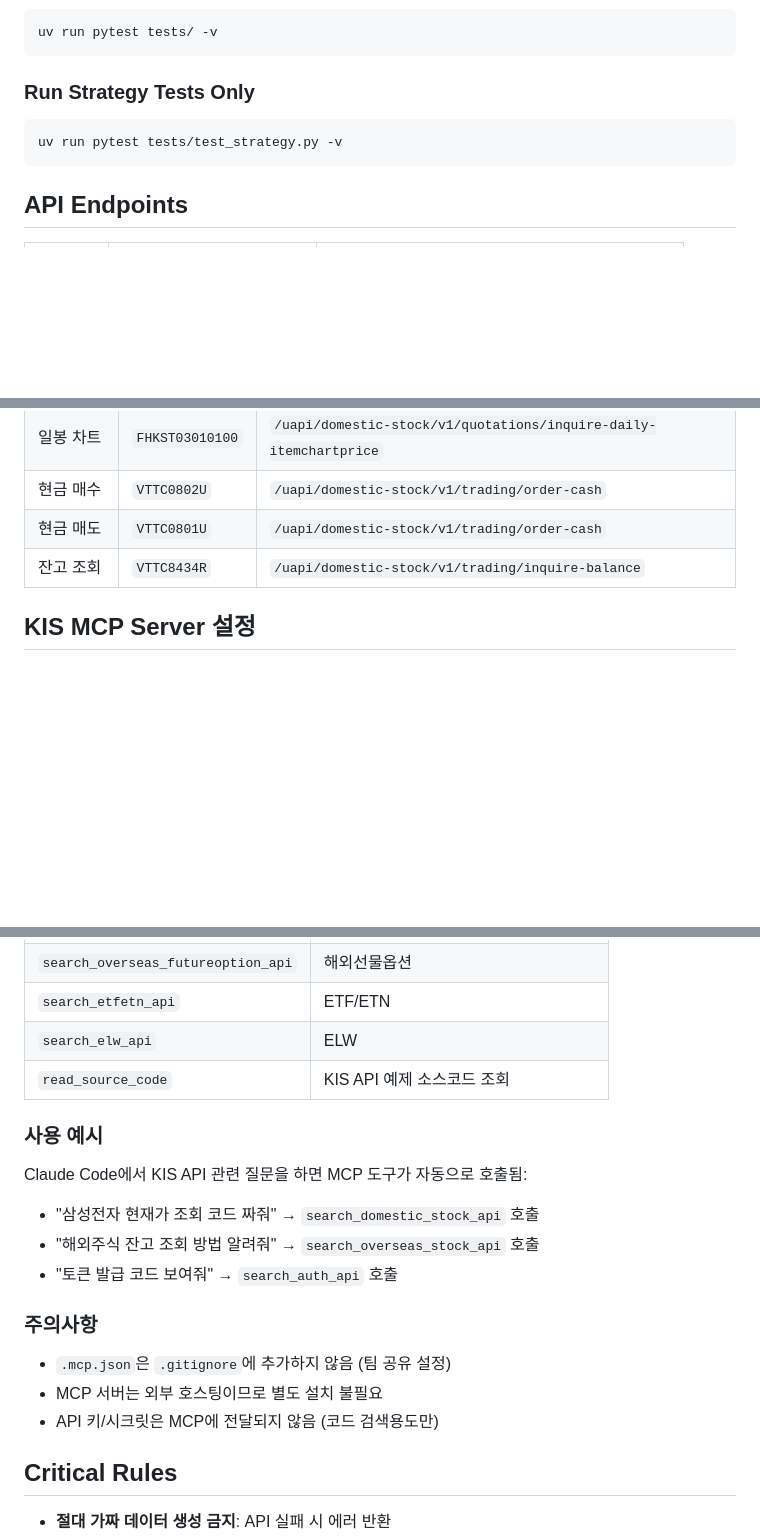
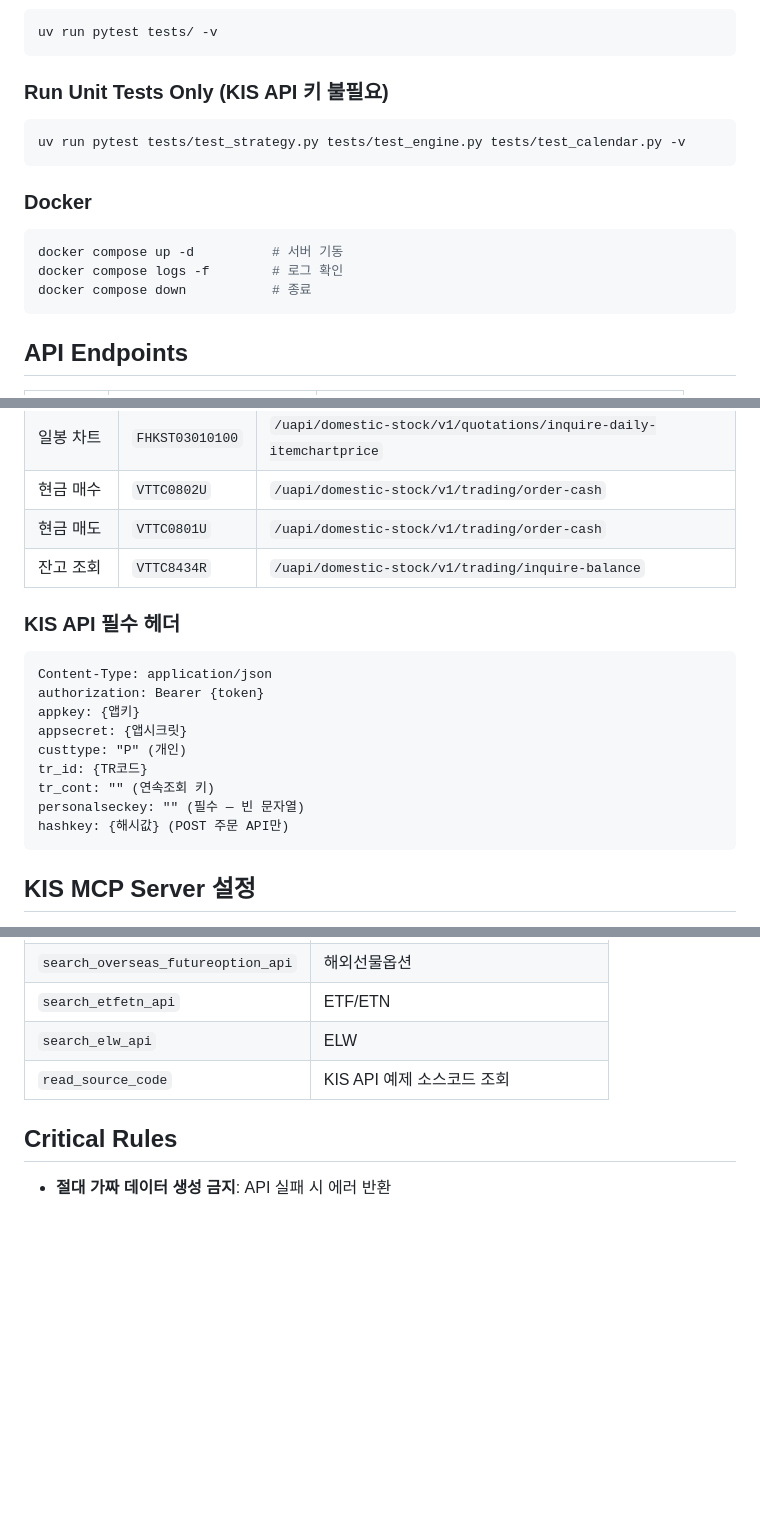
Before and after one commit to seonghyeoklee/quantum-trading-platform, a Markdown page: CLAUDE.md, 3 parts joined by grey strips. Rendered like a GitHub page; blank space fills up the shorter version.

````diff
--- a/CLAUDE.md
+++ b/CLAUDE.md
@@ -60,9 +64,16 @@ uv run python -m app.main
 uv run pytest tests/ -v
 ```
 
-### Run Strategy Tests Only
+### Run Unit Tests Only (KIS API 키 불필요)
 ```bash
-uv run pytest tests/test_strategy.py -v
+uv run pytest tests/test_strategy.py tests/test_engine.py tests/test_calendar.py -v
+```
+
+### Docker
+```bash
+docker compose up -d          # 서버 기동
+docker compose logs -f        # 로그 확인
+docker compose down           # 종료
 ```
 
 ## API Endpoints
@@ -110,6 +135,20 @@ my_htsid: "HTS_ID"
 | 현금 매수 | `VTTC0802U` | `/uapi/domestic-stock/v1/trading/order-cash` |
 | 현금 매도 | `VTTC0801U` | `/uapi/domestic-stock/v1/trading/order-cash` |
 | 잔고 조회 | `VTTC8434R` | `/uapi/domestic-stock/v1/trading/inquire-balance` |
+
+### KIS API 필수 헤더
+
+```
+Content-Type: application/json
+authorization: Bearer {token}
+appkey: {앱키}
+appsecret: {앱시크릿}
+custtype: "P" (개인)
+tr_id: {TR코드}
+tr_cont: "" (연속조회 키)
+personalseckey: "" (필수 — 빈 문자열)
+hashkey: {해시값} (POST 주문 API만)
+```
 
 ## KIS MCP Server 설정
 
@@ -143,19 +182,6 @@ KIS Open API 코드 어시스턴트를 Claude Code에서 사용하려면 프로
 | `search_elw_api` | ELW |
 | `read_source_code` | KIS API 예제 소스코드 조회 |
 
-### 사용 예시
-
-Claude Code에서 KIS API 관련 질문을 하면 MCP 도구가 자동으로 호출됨:
-- "삼성전자 현재가 조회 코드 짜줘" → `search_domestic_stock_api` 호출
-- "해외주식 잔고 조회 방법 알려줘" → `search_overseas_stock_api` 호출
-- "토큰 발급 코드 보여줘" → `search_auth_api` 호출
-
-### 주의사항
-
-- `.mcp.json`은 `.gitignore`에 추가하지 않음 (팀 공유 설정)
-- MCP 서버는 외부 호스팅이므로 별도 설치 불필요
-- API 키/시크릿은 MCP에 전달되지 않음 (코드 검색용도만)
-
 ## Critical Rules
 
 - **절대 가짜 데이터 생성 금지**: API 실패 시 에러 반환
````
Also changed, not shown: other parts of CLAUDE.md (+32 -14 lines).
